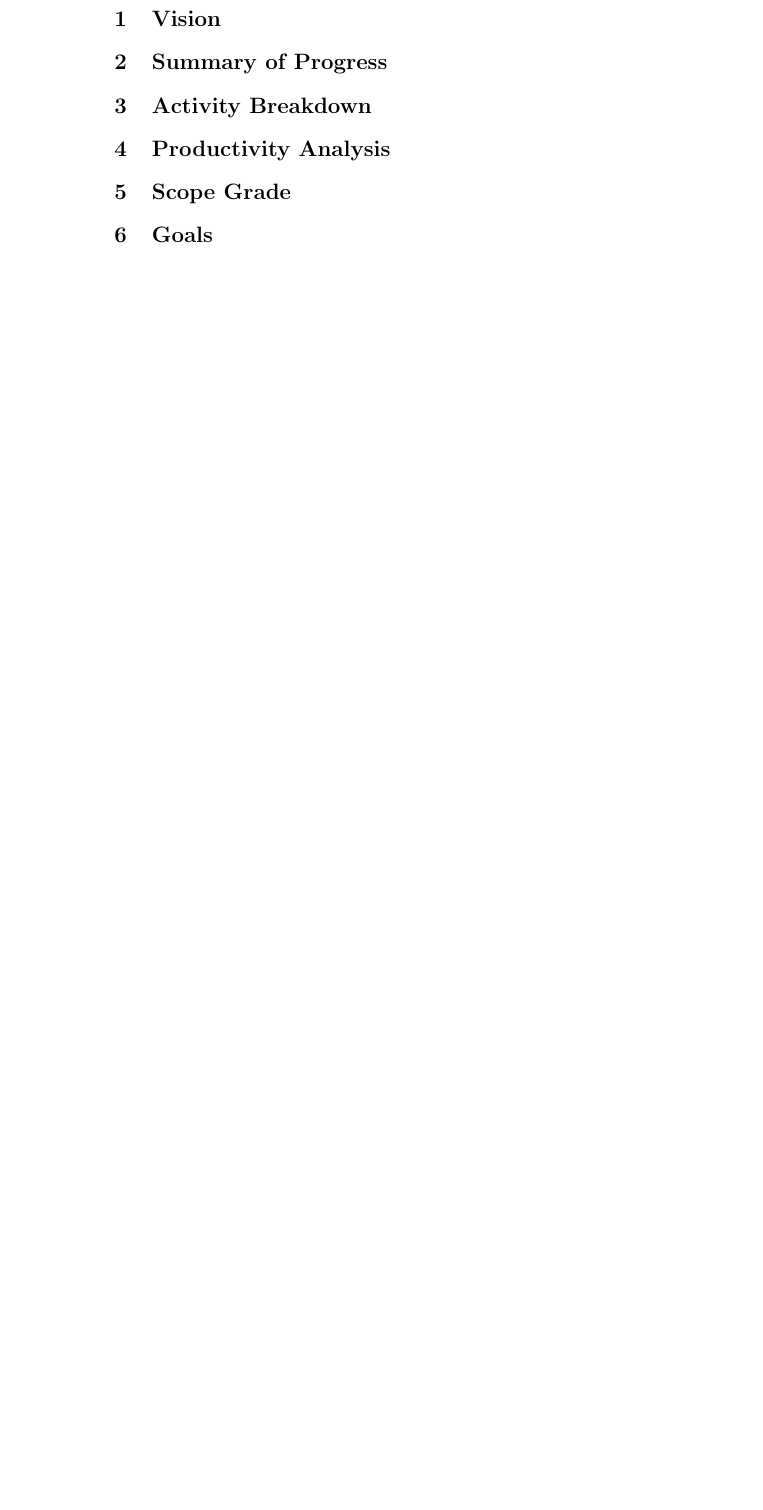
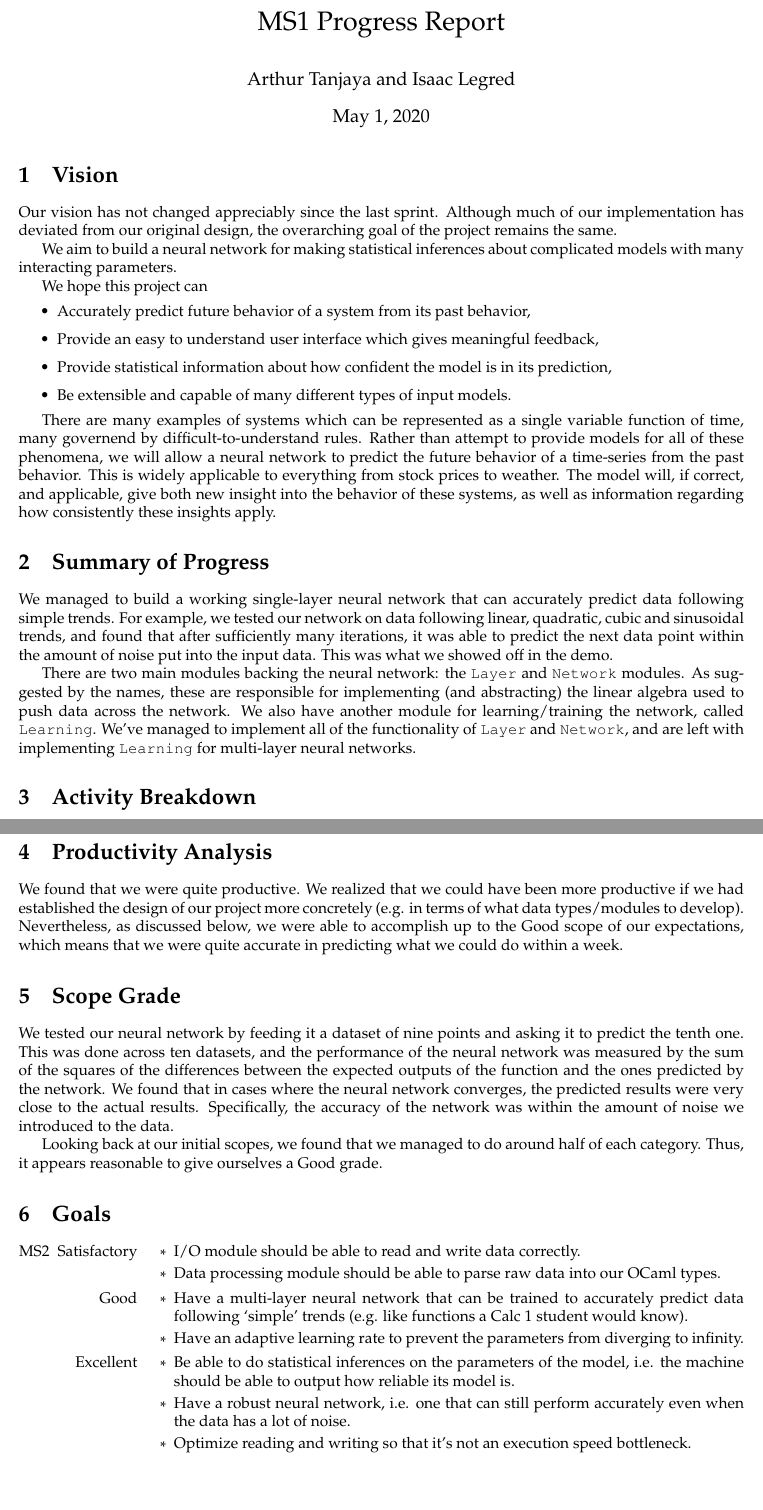
Before and after one commit to isaaclegred/CS3110Project, a LaTeX document (ProgressReps/ms1progress_rep.tex): part of the page before the commit and two parts of pages 1 and 2 of 2 after it, the two joined at a grey line, cut at the place of the change, the shorter picture padded with empty space. Compiled offline with pdfLaTeX.

Commit message:
Finished MS1 progress report

```diff
--- a/ProgressReps/ms1progress_rep.tex
+++ b/ProgressReps/ms1progress_rep.tex
@@ -7,11 +11,37 @@
+\usepackage[inline]{enumitem}
+\usepackage{hyperref}
+\usepackage{xcolor}
+
 \title{MS1 Progress Report}
 \author{Arthur Tanjaya and Isaac Legred}
 
 \begin{document}
 
+\maketitle
+
 \section{Vision}
 \label{sec:vision}
+
+Our vision has not changed appreciably since the last sprint. Although much of our implementation has deviated from our original design, the overarching goal of the project remains the same.
+
+We aim to build a neural network for making statistical inferences about complicated models with many
+interacting parameters.
+
+We hope this project can
+\begin{itemize}
+  \item Accurately predict future behavior of a system from its past behavior,
+  \item Provide an easy to understand user interface which gives meaningful feedback,
+  \item Provide statistical information about how confident the model is in its prediction,
+  \item Be extensible and capable of many different types of input models.
+\end{itemize}
+
+There are many examples of systems which can be represented as a single variable function of time, many
+governend by difficult-to-understand rules.  Rather than attempt to provide models for all of these
+phenomena, we will allow a neural network to predict the future behavior of a time-series from the past behavior.  This is widely applicable to everything from stock prices to weather.  The model will, if correct, and applicable, give both new insight into the behavior of these systems, as well as information regarding how consistently these insights apply.
 
 \section{Summary of Progress}
 \label{sec:summary}
 
+We managed to build a working single-layer neural network that can accurately predict data following simple trends. For example, we tested our network on data following linear, quadratic, cubic and sinusoidal trends, and found that after sufficiently many iterations, it was able to predict the next data point within the amount of noise put into the input data. This was what we showed off in the demo.
+
+There are two main modules backing the neural network: the \texttt{Layer} and \texttt{Network} modules. As suggested by the names, these are responsible for implementing (and abstracting) the linear algebra used to push data across the network. We also have another module for learning/training the network, called \texttt{Learning}. We've managed to implement all of the functionality of \texttt{Layer} and \texttt{Network}, and are left with implementing \texttt{Learning} for multi-layer neural networks.
@@ -20,14 +70,48 @@
+	\end{itemize}
+
+\end{itemize}
 
 \section{Productivity Analysis}
 \label{sec:productivity}
 
+We found that we were quite productive. We realized that we could have been more productive if we had established the design of our project more concretely (e.g. in terms of what data types/modules to develop). Nevertheless, as discussed below, we were able to accomplish up to the Good scope of our expectations, which means that we were quite accurate in predicting what we could do within a week.
+
 \section{Scope Grade}
 \label{sec:scope}
+
+We tested our neural network by feeding it a dataset of nine points and asking it to predict the tenth one. This was done across ten datasets, and the performance of the neural network was measured by the sum of the squares of the differences between the expected outputs of the function and the ones predicted by the network. We found that in cases where the neural network converges, the predicted results were very close to the actual results. Specifically, the accuracy of the network was within the amount of noise we introduced to the data.
+
+Looking back at our initial scopes, we found that we managed to do around half of each category. Thus, it appears reasonable to give ourselves a Good grade.
 
 \section{Goals}
 \label{sec:goals}
 
+\begin{itemize}
 
+\item[MS2]
+	\begin{itemize}[leftmargin=2cm]
 
+	\item[Satisfactory]
+		\begin{itemize}
+		\item I/O module should be able to read and write data correctly.
+		\item Data processing module should be able to parse raw data into our OCaml types.
+		\end{itemize}
+
+	\item[Good]
+		\begin{itemize}
+		\item Have a multi-layer neural network that can be trained to accurately predict data following `simple' trends (e.g. like functions a Calc 1 student would know).
+		\item Have an adaptive learning rate to prevent the parameters from diverging to infinity.
+		\end{itemize}
+
+	\item[Excellent]
+		\begin{itemize}
+		\item Be able to do statistical inferences on the parameters of the model, i.e. the machine should be able to output how reliable its model is.
+		\item Have a robust neural network, i.e. one that can still perform accurately even when the data has a lot of noise.
+		\item Optimize reading and writing so that it's not an execution speed bottleneck.
+		\end{itemize}
+
+	\end{itemize}
+
+\end{itemize}
 
 \end{document}
```
Also changed, not shown: ProgressReps/ms1progress_rep.tex (26 more changed lines).
